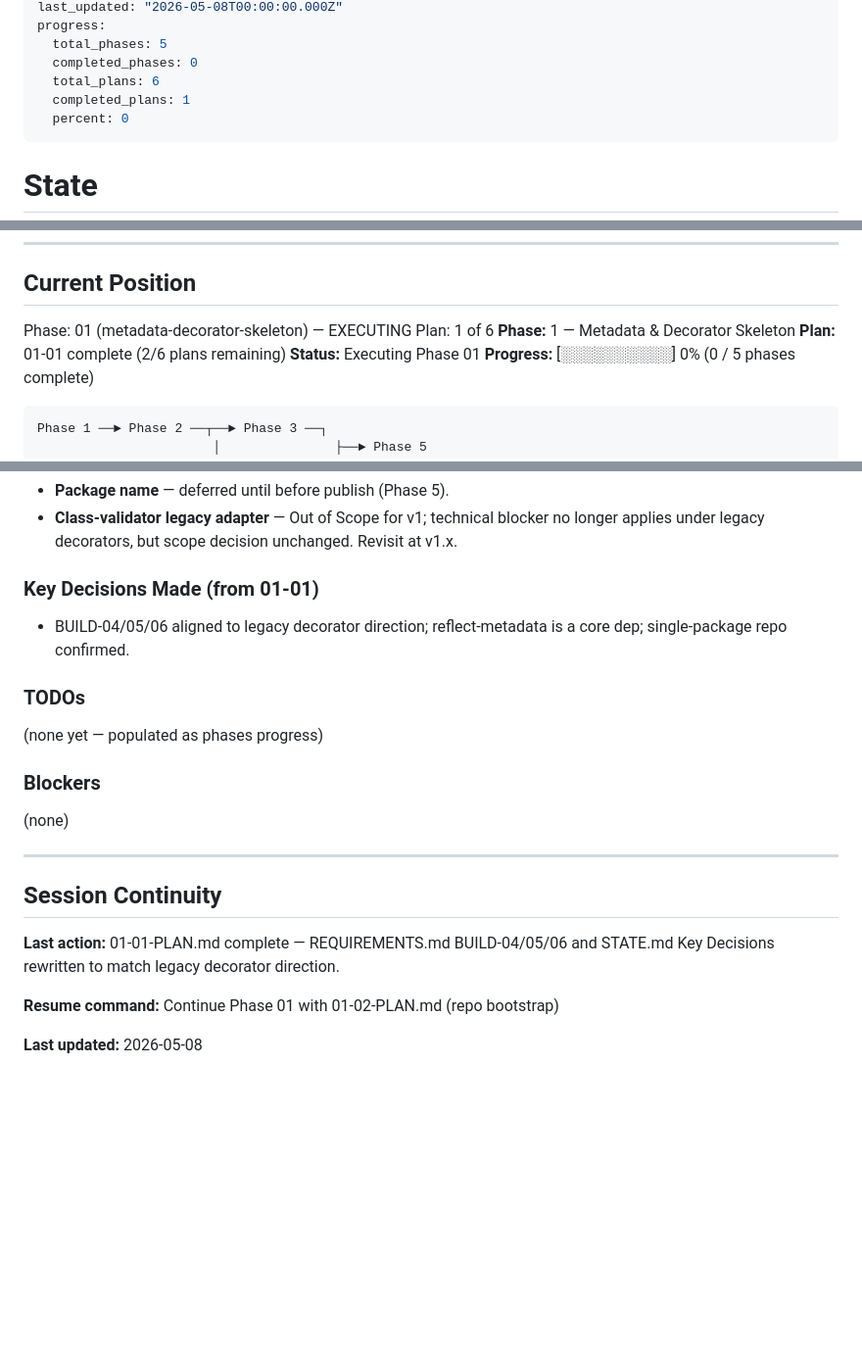
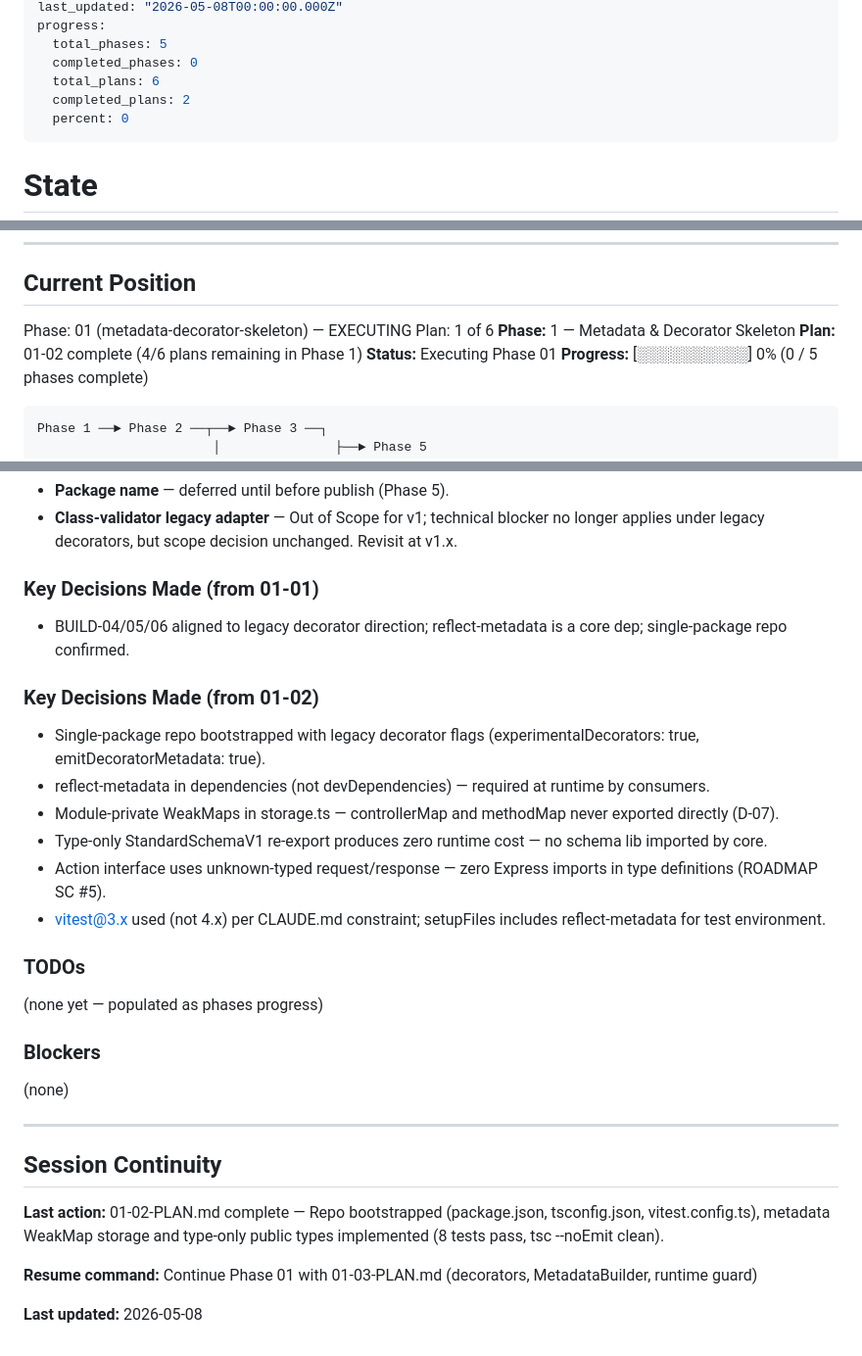
Before and after one commit to nirajk77777/express-rest-decorators, a Markdown page: .planning/STATE.md, 3 parts joined by grey strips. Shown at 98% size. GitHub-like rendering; blank space fills up the shorter version.

Commit message:
docs(01-02): complete plan - create SUMMARY.md, update STATE.md and ROADMAP.md
- 01-02-SUMMARY.md created with TDD gate compliance, deviations, self-check
- STATE.md: advance to plan 2 complete, add decisions from 01-02
- ROADMAP.md: mark 01-02-PLAN.md complete, update Phase 1 progress to 2/6

```diff
--- a/.planning/STATE.md
+++ b/.planning/STATE.md
@@ -8,7 +8,7 @@ progress:
   total_phases: 5
   completed_phases: 0
   total_plans: 6
-  completed_plans: 1
+  completed_plans: 2
   percent: 0
 ---
 
@@ -42,7 +42,7 @@ progress:
 Phase: 01 (metadata-decorator-skeleton) — EXECUTING
 Plan: 1 of 6
 **Phase:** 1 — Metadata & Decorator Skeleton
-**Plan:** 01-01 complete (2/6 plans remaining)
+**Plan:** 01-02 complete (4/6 plans remaining in Phase 1)
 **Status:** Executing Phase 01
 **Progress:** [░░░░░░░░░░] 0% (0 / 5 phases complete)
 
@@ -100,6 +100,15 @@ Phase 1 ──► Phase 2 ──┬──► Phase 3 ──┐
 
 - BUILD-04/05/06 aligned to legacy decorator direction; reflect-metadata is a core dep; single-package repo confirmed.
 
+### Key Decisions Made (from 01-02)
+
+- Single-package repo bootstrapped with legacy decorator flags (experimentalDecorators: true, emitDecoratorMetadata: true).
+- reflect-metadata in dependencies (not devDependencies) — required at runtime by consumers.
+- Module-private WeakMaps in storage.ts — controllerMap and methodMap never exported directly (D-07).
+- Type-only StandardSchemaV1 re-export produces zero runtime cost — no schema lib imported by core.
+- Action interface uses unknown-typed request/response — zero Express imports in type definitions (ROADMAP SC #5).
+- vitest@3.x used (not 4.x) per CLAUDE.md constraint; setupFiles includes reflect-metadata for test environment.
+
 ### TODOs
 
 (none yet — populated as phases progress)
@@ -112,8 +121,8 @@ Phase 1 ──► Phase 2 ──┬──► Phase 3 ──┐
 
 ## Session Continuity
 
-**Last action:** 01-01-PLAN.md complete — REQUIREMENTS.md BUILD-04/05/06 and STATE.md Key Decisions rewritten to match legacy decorator direction.
+**Last action:** 01-02-PLAN.md complete — Repo bootstrapped (package.json, tsconfig.json, vitest.config.ts), metadata WeakMap storage and type-only public types implemented (8 tests pass, tsc --noEmit clean).
 
-**Resume command:** Continue Phase 01 with 01-02-PLAN.md (repo bootstrap)
+**Resume command:** Continue Phase 01 with 01-03-PLAN.md (decorators, MetadataBuilder, runtime guard)
 
 **Last updated:** 2026-05-08
```
Also changed, not shown: other parts of .planning/STATE.md (+1 -1 lines), .planning/ROADMAP.md (+2 -2 lines), 1 other file.
